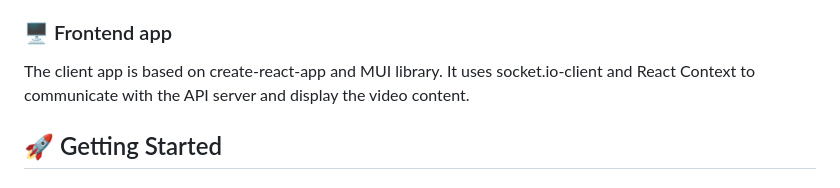
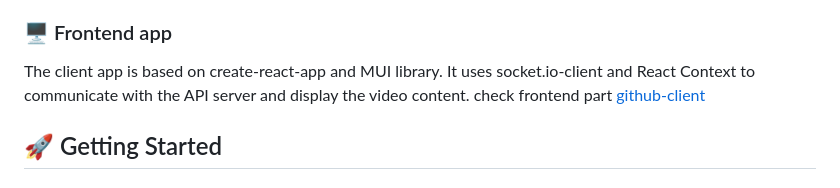
Before and after one commit to AwalHossain/video-streaming-server, a Markdown page: README.md, the part around the change. Rendered like a GitHub page.

```diff
--- a/README.md
+++ b/README.md
@@ -50,7 +50,7 @@ BullMQ manages the job queue, passing one job to the next upon completion, with
 
 The client app is based on create-react-app and MUI library. It uses
 socket.io-client and React Context to communicate with the API server and
-display the video content.
+display the video content. check frontend part [github-client](https://github.com/AwalHossain/video_streaming_client)
 
 ## 🚀 Getting Started
 
```
